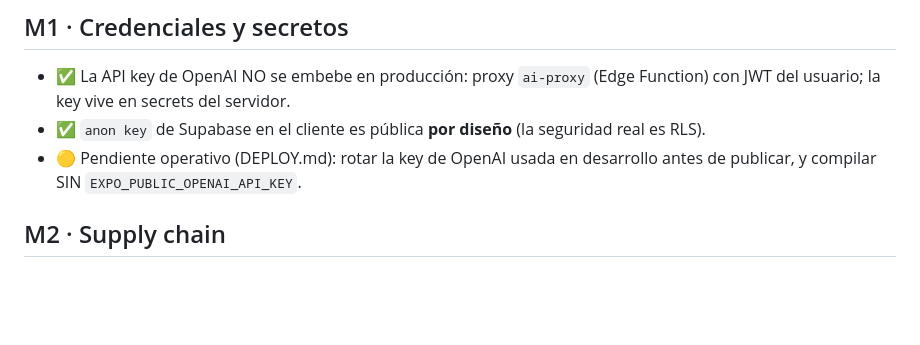
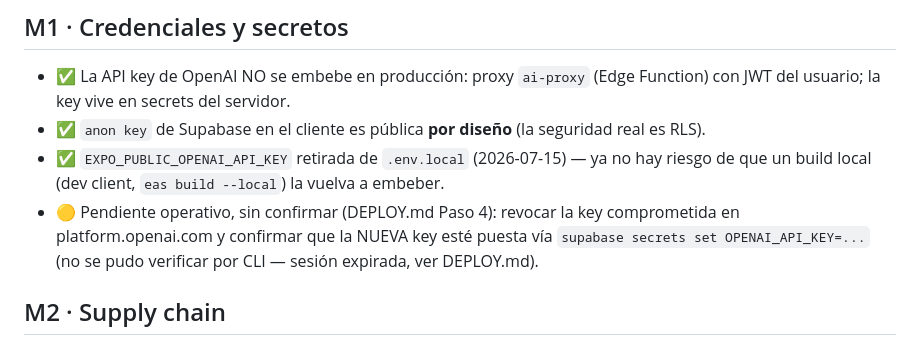
Before and after one commit to juanjoseescobar057-code/gymup, a Markdown page: SECURITY.md, the part around the change. GitHub-like rendering; blank space fills up the shorter version.

```diff
--- a/SECURITY.md
+++ b/SECURITY.md
@@ -6,8 +6,11 @@ Auditoría honesta: ✅ implementado · 🟡 parcial/pendiente con plan · ⚪ n
 - ✅ La API key de OpenAI NO se embebe en producción: proxy `ai-proxy` (Edge Function) con
   JWT del usuario; la key vive en secrets del servidor.
 - ✅ `anon key` de Supabase en el cliente es pública **por diseño** (la seguridad real es RLS).
-- 🟡 Pendiente operativo (DEPLOY.md): rotar la key de OpenAI usada en desarrollo antes de
-  publicar, y compilar SIN `EXPO_PUBLIC_OPENAI_API_KEY`.
+- ✅ `EXPO_PUBLIC_OPENAI_API_KEY` retirada de `.env.local` (2026-07-15) — ya no hay riesgo de
+  que un build local (dev client, `eas build --local`) la vuelva a embeber.
+- 🟡 Pendiente operativo, sin confirmar (DEPLOY.md Paso 4): revocar la key comprometida en
+  platform.openai.com y confirmar que la NUEVA key esté puesta vía `supabase secrets set
+  OPENAI_API_KEY=...` (no se pudo verificar por CLI — sesión expirada, ver DEPLOY.md).
 
 ## M2 · Supply chain
 - ✅ Lockfile (`package-lock.json`) versionado; dependencias de fuentes oficiales.
```
Also changed, not shown: docs/legal/privacy-policy.md (+6 -7 lines), docs/legal/terms-of-service.md (+8 -8 lines).
